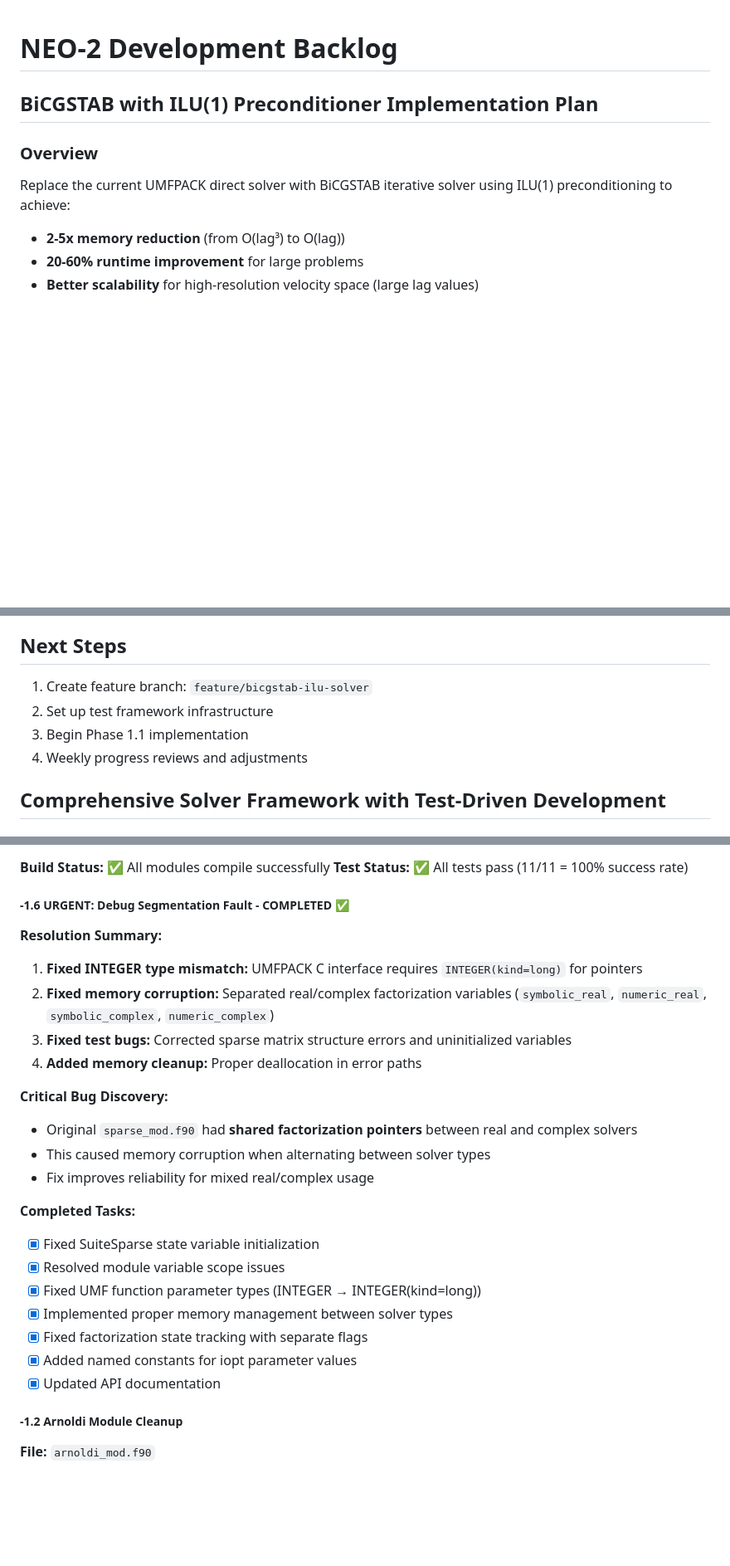
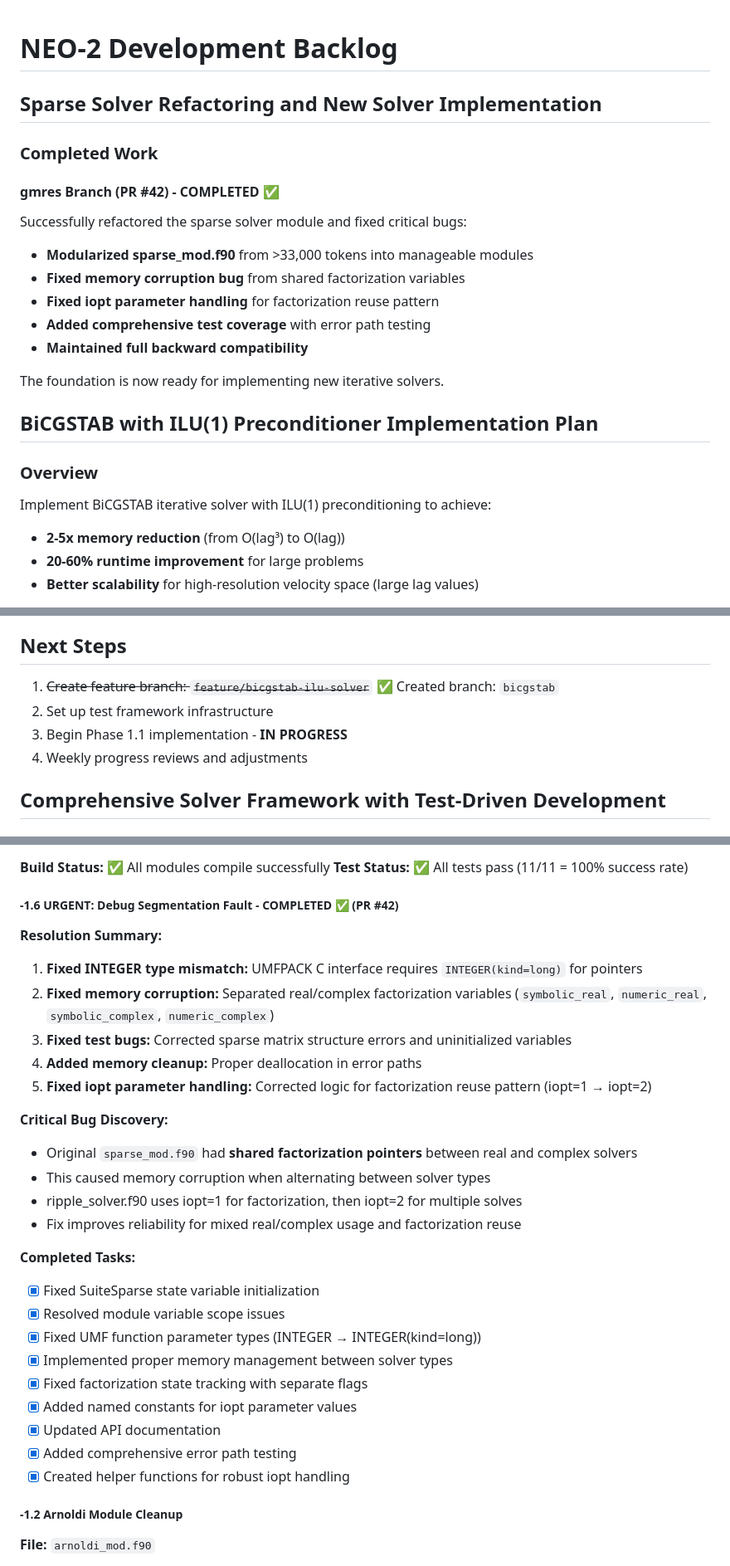
Before and after one commit to itpplasma/NEO-2, a Markdown page: BACKLOG.md, 3 parts joined by grey strips. Shown at 83% size. GitHub-like rendering; blank space fills up the shorter version.

Commit message:
Update BACKLOG.md with completed gmres work and bicgstab plans
- Document completed Phase -1.6 work in PR #42 (gmres branch)
- Update status of BiCGSTAB implementation (IN PROGRESS)
- Add details about fixed bugs and iopt parameter handling
- Mark bicgstab branch creation as completed
- Update last modified date

🤖 Generated with [Claude Code](https://claude.ai/code)

Co-Authored-By: Claude <noreply@anthropic.com>

```diff
--- a/BACKLOG.md
+++ b/BACKLOG.md
@@ -1,9 +1,23 @@
 # NEO-2 Development Backlog
+
+## Sparse Solver Refactoring and New Solver Implementation
+
+### Completed Work
+
+#### gmres Branch (PR #42) - COMPLETED ✅
+Successfully refactored the sparse solver module and fixed critical bugs:
+- **Modularized sparse_mod.f90** from >33,000 tokens into manageable modules
+- **Fixed memory corruption bug** from shared factorization variables
+- **Fixed iopt parameter handling** for factorization reuse pattern
+- **Added comprehensive test coverage** with error path testing
+- **Maintained full backward compatibility**
+
+The foundation is now ready for implementing new iterative solvers.
 
 ## BiCGSTAB with ILU(1) Preconditioner Implementation Plan
 
 ### Overview
-Replace the current UMFPACK direct solver with BiCGSTAB iterative solver using ILU(1) preconditioning to achieve:
+Implement BiCGSTAB iterative solver with ILU(1) preconditioning to achieve:
 - **2-5x memory reduction** (from O(lag³) to O(lag))
 - **20-60% runtime improvement** for large problems
 - **Better scalability** for high-resolution velocity space (large lag values)
@@ -191,9 +207,9 @@ The sparse solver framework has been successfully refactored into a modular arch
 
 ## Next Steps
 
-1. Create feature branch: `feature/bicgstab-ilu-solver`
+1. ~~Create feature branch: `feature/bicgstab-ilu-solver`~~ ✅ Created branch: `bicgstab`
 2. Set up test framework infrastructure
-3. Begin Phase 1.1 implementation
+3. Begin Phase 1.1 implementation - **IN PROGRESS**
 4. Weekly progress reviews and adjustments
 
 ## Comprehensive Solver Framework with Test-Driven Development
@@ -237,18 +253,20 @@ Before implementing new solvers, we **MUST** refactor the existing codebase:
 **Build Status:** ✅ All modules compile successfully
 **Test Status:** ✅ All tests pass (11/11 = 100% success rate)
 
-##### -1.6 URGENT: Debug Segmentation Fault - **COMPLETED** ✅
+##### -1.6 URGENT: Debug Segmentation Fault - **COMPLETED** ✅ (PR #42)
 
 **Resolution Summary:**
 1. **Fixed INTEGER type mismatch:** UMFPACK C interface requires `INTEGER(kind=long)` for pointers
 2. **Fixed memory corruption:** Separated real/complex factorization variables (`symbolic_real`, `numeric_real`, `symbolic_complex`, `numeric_complex`)
 3. **Fixed test bugs:** Corrected sparse matrix structure errors and uninitialized variables
 4. **Added memory cleanup:** Proper deallocation in error paths
+5. **Fixed iopt parameter handling:** Corrected logic for factorization reuse pattern (iopt=1 → iopt=2)
 
 **Critical Bug Discovery:**
 - Original `sparse_mod.f90` had **shared factorization pointers** between real and complex solvers
 - This caused memory corruption when alternating between solver types
-- Fix improves reliability for mixed real/complex usage
+- ripple_solver.f90 uses iopt=1 for factorization, then iopt=2 for multiple solves
+- Fix improves reliability for mixed real/complex usage and factorization reuse
 
 **Completed Tasks:**
 - [x] Fixed SuiteSparse state variable initialization
@@ -258,6 +276,8 @@ Before implementing new solvers, we **MUST** refactor the existing codebase:
 - [x] Fixed factorization state tracking with separate flags
 - [x] Added named constants for iopt parameter values
 - [x] Updated API documentation
+- [x] Added comprehensive error path testing
+- [x] Created helper functions for robust iopt handling
 
 ##### -1.2 Arnoldi Module Cleanup
 **File:** `arnoldi_mod.f90`
```
Also changed, not shown: other parts of BACKLOG.md (+5 -3 lines).
